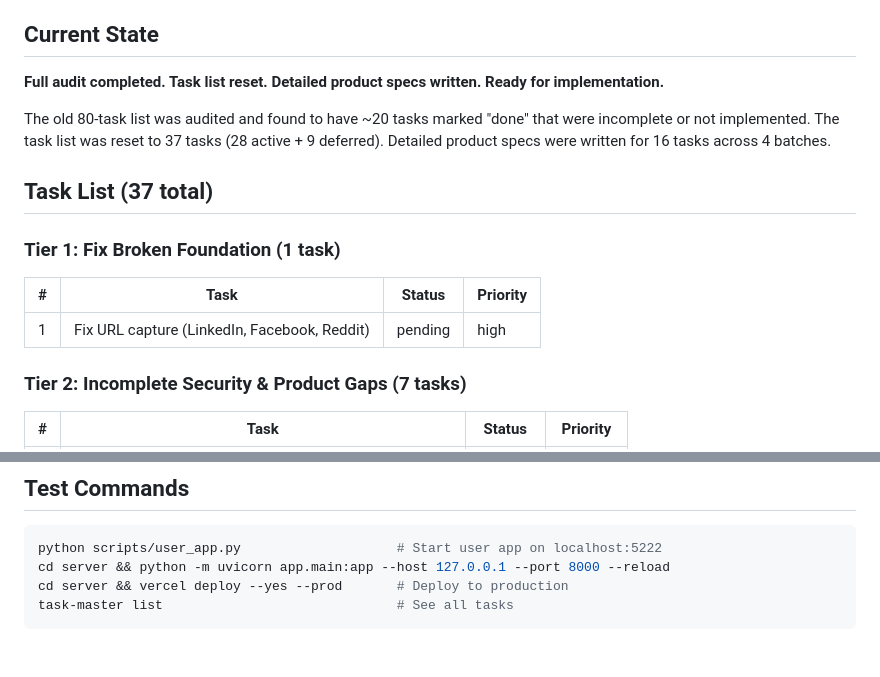
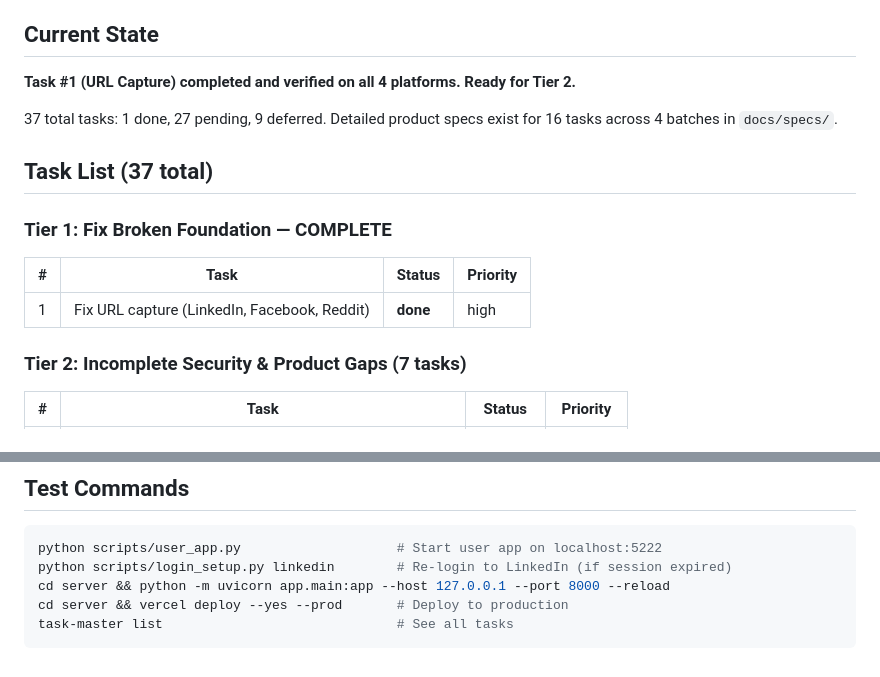
Before and after one commit to Samaara-Das/Amplifier, a Markdown page: .claude/task-context.md, 2 parts joined by grey strips. GitHub-like rendering.

````diff
--- a/.claude/task-context.md
+++ b/.claude/task-context.md
@@ -4,16 +4,16 @@
 
 ## Current State
 
-**Full audit completed. Task list reset. Detailed product specs written. Ready for implementation.**
+**Task #1 (URL Capture) completed and verified on all 4 platforms. Ready for Tier 2.**
 
-The old 80-task list was audited and found to have ~20 tasks marked "done" that were incomplete or not implemented. The task list was reset to 37 tasks (28 active + 9 deferred). Detailed product specs were written for 16 tasks across 4 batches.
+37 total tasks: 1 done, 27 pending, 9 deferred. Detailed product specs exist for 16 tasks across 4 batches in `docs/specs/`.
 
 ## Task List (37 total)
 
-### Tier 1: Fix Broken Foundation (1 task)
+### Tier 1: Fix Broken Foundation — COMPLETE
 | # | Task | Status | Priority |
 |---|------|--------|----------|
-| 1 | Fix URL capture (LinkedIn, Facebook, Reddit) | pending | high |
+| 1 | Fix URL capture (LinkedIn, Facebook, Reddit) | **done** | high |
 
 ### Tier 2: Incomplete Security & Product Gaps (7 tasks)
 | # | Task | Status | Priority |
@@ -154,6 +166,7 @@ All specs at `docs/specs/`:
 ## Test Commands
 ```bash
 python scripts/user_app.py                    # Start user app on localhost:5222
+python scripts/login_setup.py linkedin        # Re-login to LinkedIn (if session expired)
 cd server && python -m uvicorn app.main:app --host 127.0.0.1 --port 8000 --reload
 cd server && vercel deploy --yes --prod       # Deploy to production
 task-master list                              # See all tasks
````
Also changed, not shown: other parts of .claude/task-context.md (+74 -62 lines).
